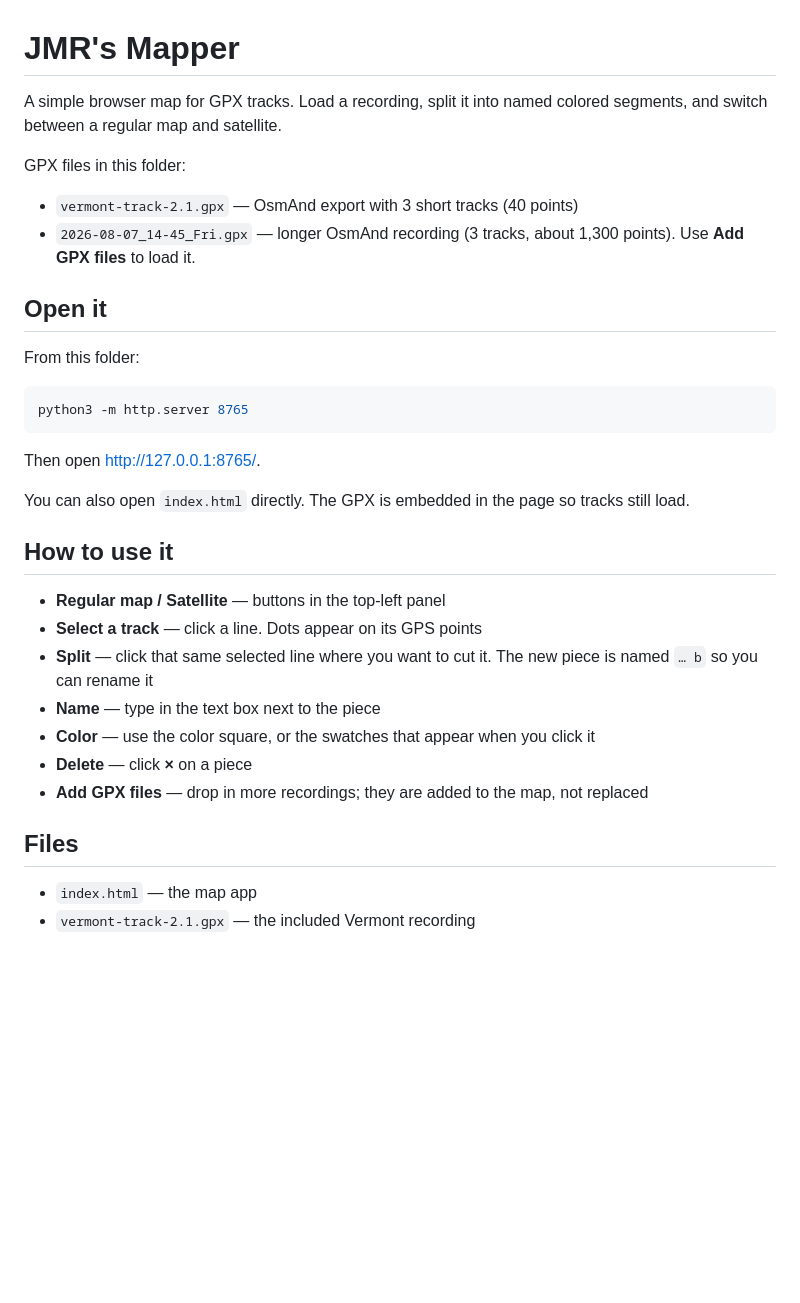
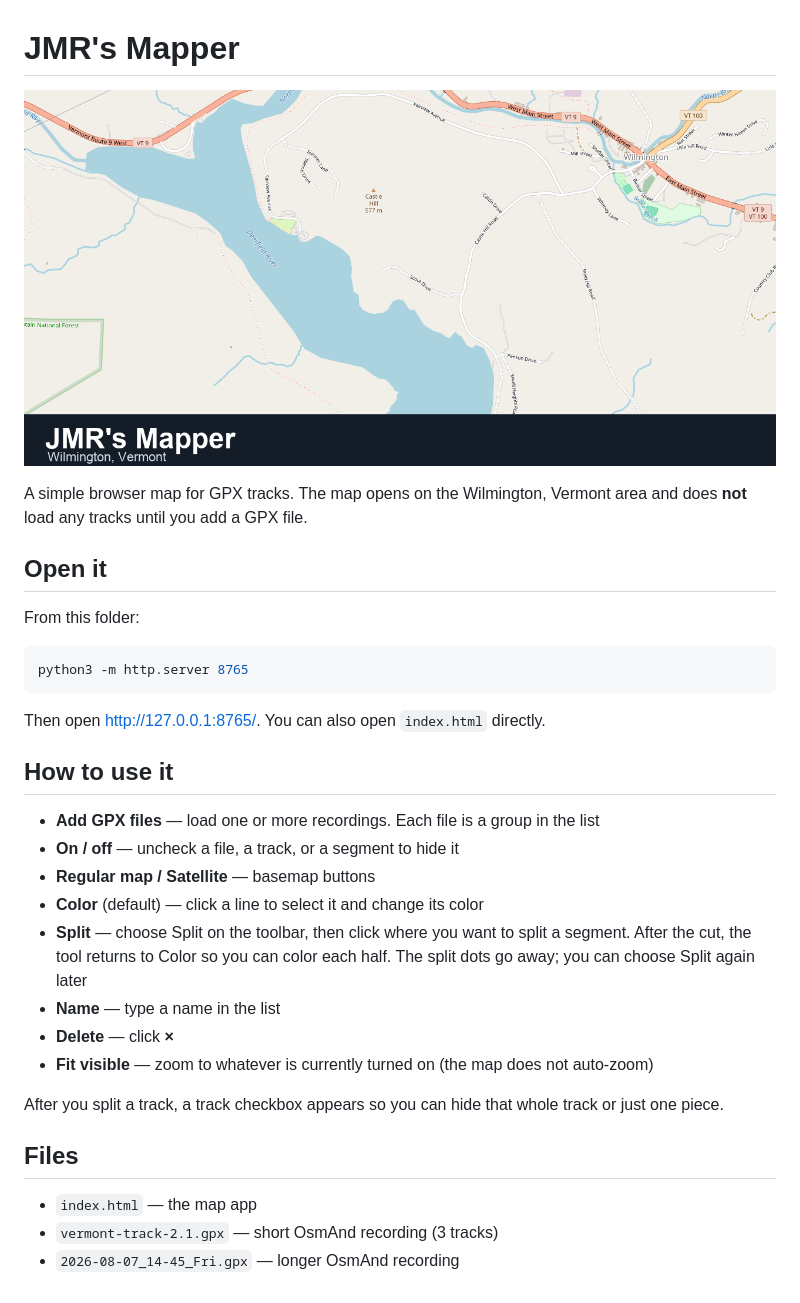
Before and after one commit to jmrothberg/jmrs-mapper, a Markdown page: README.md, the part around the change. Drawn GitHub-style; pictures changed too: vermont-preview.png (added); blank space fills up the shorter version.

Commit message:
Add a Vermont map preview so shared links show JMR's Mapper.
Co-authored-by: Cursor <cursoragent@cursor.com>

````diff
--- a/README.md
+++ b/README.md
@@ -1,11 +1,8 @@
 # JMR's Mapper
 
-A simple browser map for GPX tracks. Load a recording, split it into named colored segments, and switch between a regular map and satellite.
+![JMR's Mapper — Wilmington, Vermont](vermont-preview.png)
 
-GPX files in this folder:
-
-- `vermont-track-2.1.gpx` — OsmAnd export with 3 short tracks (40 points)
-- `2026-08-07_14-45_Fri.gpx` — longer OsmAnd recording (3 tracks, about 1,300 points). Use **Add GPX files** to load it.
+A simple browser map for GPX tracks. The map opens on the Wilmington, Vermont area and does **not** load any tracks until you add a GPX file.
 
 ## Open it
 
@@ -15,21 +12,23 @@ From this folder:
 python3 -m http.server 8765
 ```
 
-Then open [http://127.0.0.1:8765/](http://127.0.0.1:8765/).
-
-You can also open `index.html` directly. The GPX is embedded in the page so tracks still load.
+Then open [http://127.0.0.1:8765/](http://127.0.0.1:8765/). You can also open `index.html` directly.
 
 ## How to use it
 
-- **Regular map / Satellite** — buttons in the top-left panel
-- **Select a track** — click a line. Dots appear on its GPS points
-- **Split** — click that same selected line where you want to cut it. The new piece is named `… b` so you can rename it
-- **Name** — type in the text box next to the piece
-- **Color** — use the color square, or the swatches that appear when you click it
-- **Delete** — click **×** on a piece
-- **Add GPX files** — drop in more recordings; they are added to the map, not replaced
+- **Add GPX files** — load one or more recordings. Each file is a group in the list
+- **On / off** — uncheck a file, a track, or a segment to hide it
+- **Regular map / Satellite** — basemap buttons
+- **Color** (default) — click a line to select it and change its color
+- **Split** — choose Split on the toolbar, then click where you want to split a segment. After the cut, the tool returns to Color so you can color each half. The split dots go away; you can choose Split again later
+- **Name** — type a name in the list
+- **Delete** — click **×**
+- **Fit visible** — zoom to whatever is currently turned on (the map does not auto-zoom)
+
+After you split a track, a track checkbox appears so you can hide that whole track or just one piece.
 
 ## Files
 
 - `index.html` — the map app
-- `vermont-track-2.1.gpx` — the included Vermont recording
+- `vermont-track-2.1.gpx` — short OsmAnd recording (3 tracks)
+- `2026-08-07_14-45_Fri.gpx` — longer OsmAnd recording
````
Also changed, not shown: 1 other file.
